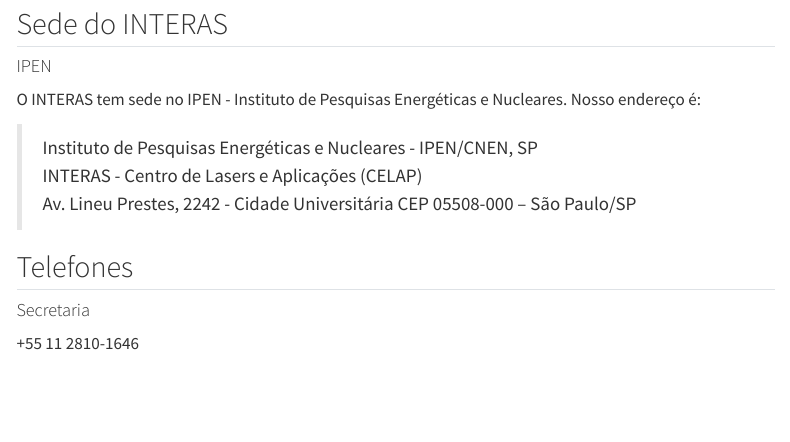
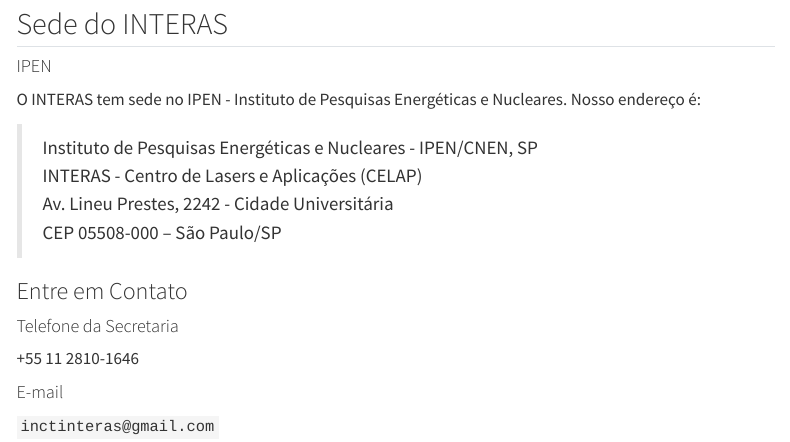
Before and after one commit to ipencnensp/interaswebsite, a Quarto document (contato.qmd): the page in a window 1100 px wide, from 80 px down. Rendered offline with R 4.5, knitr and Pandoc in place of Quarto, with nearby package versions; menus at the side of the page are left out.

Commit message:
acertos e mudança no tema

```diff
--- a/_quarto.yml
+++ b/_quarto.yml
@@ -9,10 +9,11 @@
 website:
   title: "INTERAS"
   page-navigation: true
+  favicon: images/favicon.ico
   navbar:
     toggle-position: right
-#    background: "#f0eeeb"
-    logo: images/logointeras.png
+#    background: light
+    logo: images/logo_pt_transparente.png
     logo-alt: "INCT INTERAS"
     collapse-below: lg
     right:
@@ -39,15 +40,25 @@
 #          href: preprints.qmd
 #      - divulgacao/index.qmd
 #      - mulheresinteras/index.qmd
-
+  page-footer:
+    left:
+     - text: |
+          <img src="/images/3125_bordas_minimas_redim.png" alt="INTERAS" height="40">
+    center: "Copyright 2025 INTERAS"
+    right:
+      - icon: github
+        href: https://github.com/ipencnensp/interaswebsite
+      - icon: twitter
+        href: https://twitter.com/
 
 # Adicione esta seção para que o Quarto copie os diretórios de fotos
 resources:
   - "pessoas/*/fotos/"
+  - "images/*"
 
 format:
   html:
-    theme: lux
+    theme: materia
     css: styles.css
     toc: true
 
--- a/contato.qmd
+++ b/contato.qmd
@@ -1,5 +1,9 @@
 ---
 title: "Contato"
+sidebar: false
+search: false
+repo-actions: false
+bread-crumbs: false
 ---
 
 
@@ -16,8 +20,12 @@
 CEP 05508-000 -- São Paulo/SP
 
 
-## Telefones
+### Entre em Contato
 
-#### Secretaria
+#### Telefone da Secretaria
 
 +55 11 2810-1646
+
+#### E-mail
+
+`inctinteras@gmail.com`
```
Also changed, not shown: index.qmd (+2 -2 lines), docs/search.json, images/3125_bordas_minimas_redim.png (added), images/3125_pt_texto2.png (added), images/logo_pt_transparente.png (added), images/logo_pt_transparente_corclara_rad.png (added), 339 other files.
